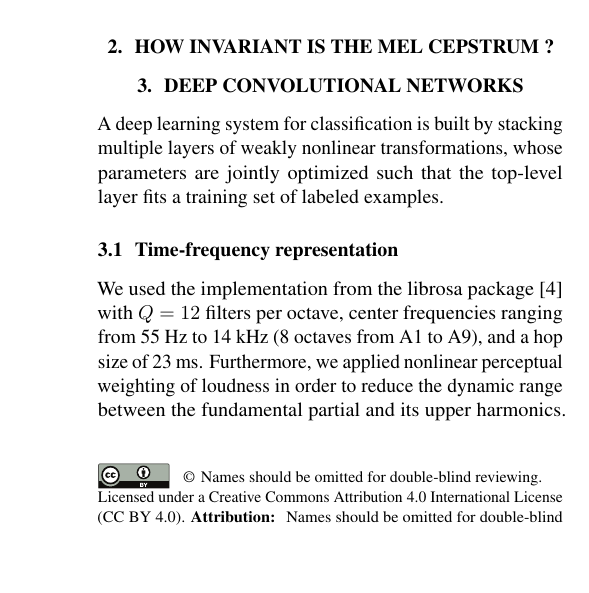
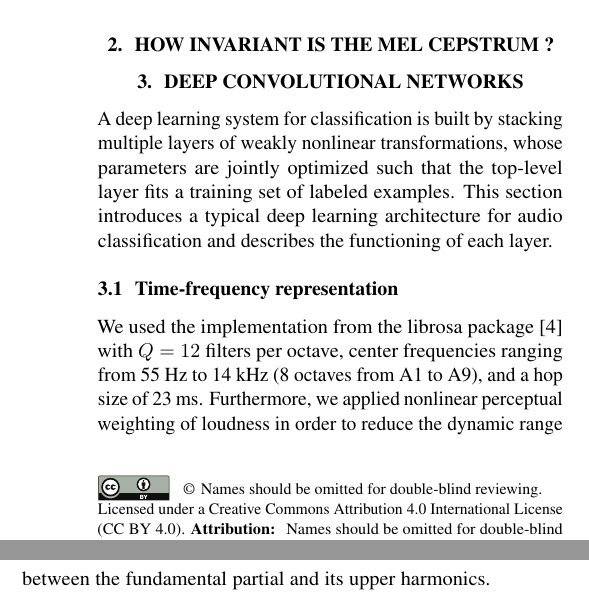
Before and after one commit to lostanlen/ismir2016, a LaTeX paper (paper/ISMIR2015template.tex): part of one column of page 1 of 2 before the commit and two parts of the columns of page 1 of 2 after it, the two joined at a grey line, cut so that both start at the same text, the shorter picture padded with empty space. Compiled offline with pdfLaTeX.

Commit message:
second sentence of Section 3

```diff
--- a/paper/ISMIR2015template.tex
+++ b/paper/ISMIR2015template.tex
@@ -120,6 +120,7 @@ Distributions of squared Euclidean distances among various clusters in the RWC d
 
 \section{Deep convolutional networks}
 A deep learning system for classification is built by stacking multiple layers of weakly nonlinear transformations, whose parameters are jointly optimized such that the top-level layer fits a training set of labeled examples.
+This section introduces a typical deep learning architecture for audio classification and describes the functioning of each layer.
 \subsection{Time-frequency representation}
 We used the implementation from the librosa package \cite{McFee2015} with $Q=12$ filters per octave, center frequencies ranging from 55 Hz to 14 kHz (8 octaves from A1 to A9), and a hop size of 23 ms. Furthermore, we applied nonlinear perceptual weighting of loudness in order to reduce the dynamic range between the fundamental partial and its upper harmonics. A 3-second sound excerpt $\boldsymbol{x}[t]$ is represented by a time-frequency matrix $\boldsymbol{x_1}[t,k_1]$ of width $T=128$ samples and height $K_1=96$ MIDI indices, \ie 8 octaves.
 
```
